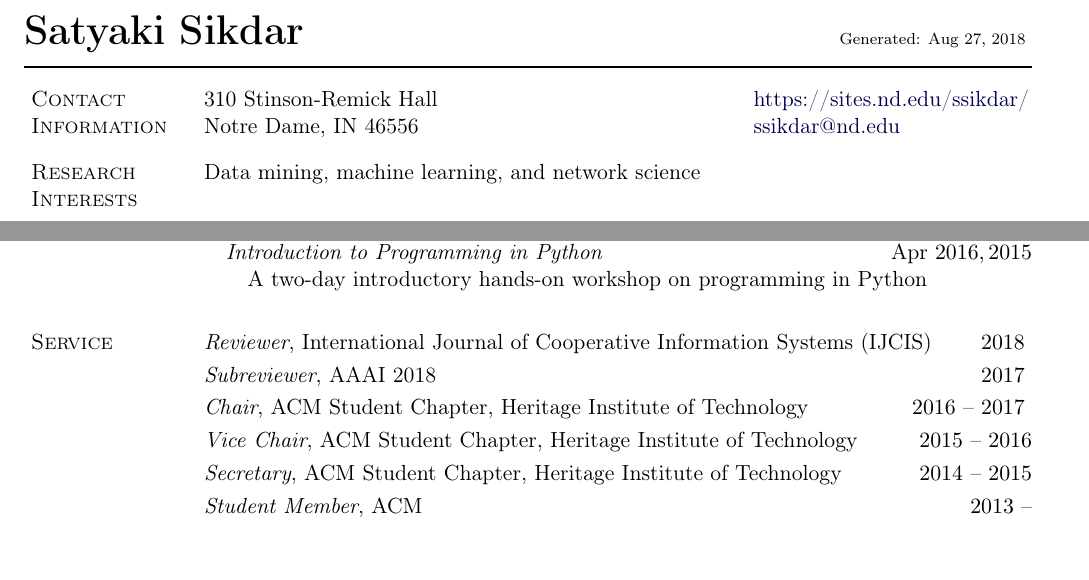
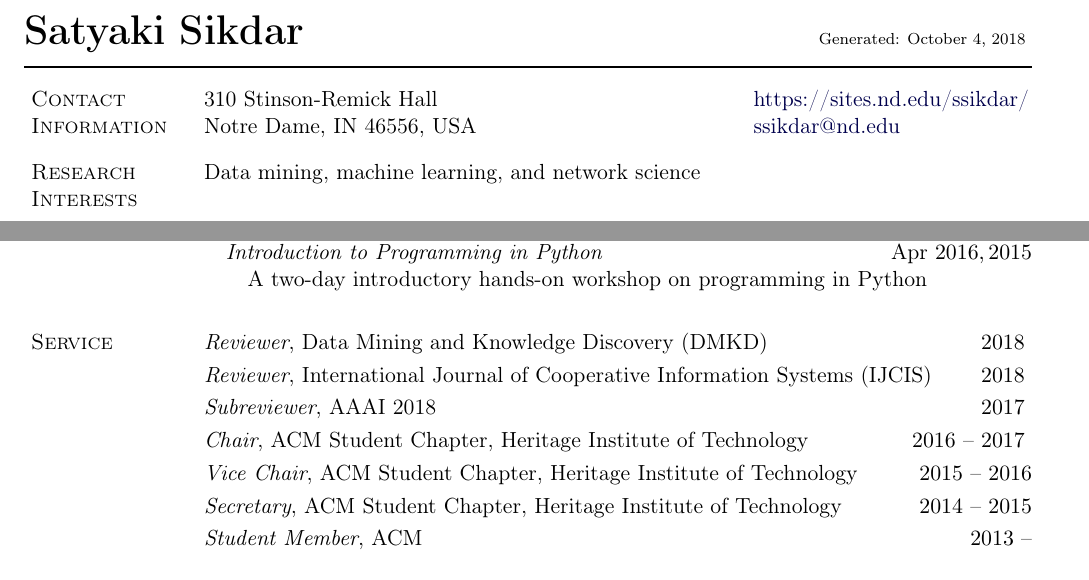
Before and after one commit to satyakisikdar/CV, a LaTeX document (main.tex): two parts of pages 1 and 3 of 3, joined at a grey line, cut so that both start at the same text, the shorter picture padded with empty space. Compiled offline with pdfLaTeX.

Commit message:
Updates from ShareLaTeX

```diff
--- a/main.tex
+++ b/main.tex
@@ -200,7 +200,7 @@
 %%%%%%%%%%%%%%%%%%%%%%%%% Begin CV Document %%%%%%%%%%%%%%%%%%%%%%%%%%%%
 
 \begin{document}
-\makeheading{{\huge  Satyaki Sikdar} \hfill \scriptsize{\textmd{Generated: Aug 27, 2018}}}
+\makeheading{{\huge  Satyaki Sikdar} \hfill \scriptsize{\textmd{Generated: \today}}}
 
 \section{Contact Information}
 
@@ -217,7 +217,7 @@
 %     {Department of Computer Science and Engineering} & \\
 %\href{http://www.osu.edu/}{The Ohio State University}
 310 Stinson-Remick Hall   & \href{https://sites.nd.edu/ssikdar/}{https://sites.nd.edu/ssikdar/} \\
-Notre Dame, IN 46556     & \email{ssikdar@nd.edu}\\
+Notre Dame, IN 46556, USA     & \email{ssikdar@nd.edu}\\
 \end{tabular}
 
 %\section{Objective}
@@ -433,6 +433,9 @@ Notre Dame, IN
 
 
 \section{Service}
+\emph{Reviewer}, Data Mining and Knowledge Discovery (DMKD) \hfill {$2018$}
+\vspace*{0.1cm}
+
 \emph{Reviewer}, International Journal of Cooperative Information Systems (IJCIS) \hfill {$2018$}
 \vspace*{0.1cm}
 
```
